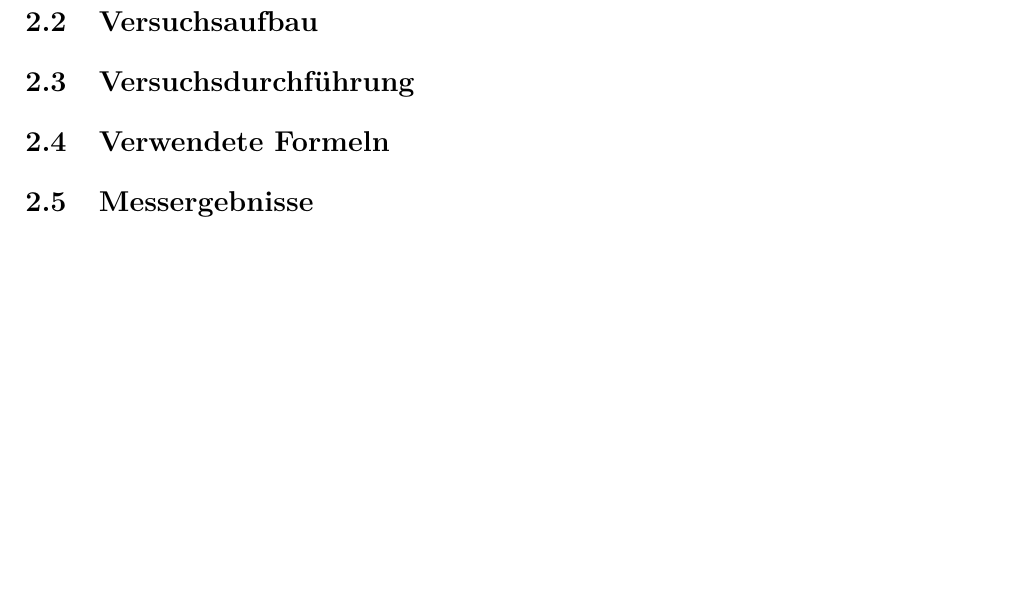
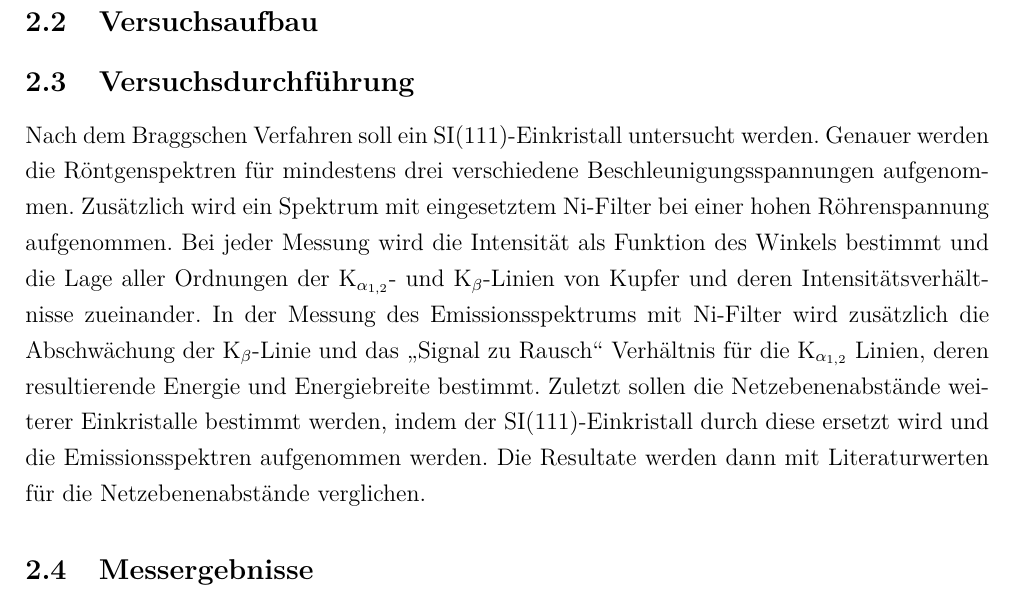
Before and after one commit to Arrow1313/FP, a LaTeX document (Roentgen/roentgen.tex, which reads Roentgen/versuchsdurchfuehrung.tex): part of page 3 of 3, cut so that both start at the same text, the shorter picture padded with empty space. Compiled offline with pdfLaTeX; the source files are stored in an older character set and shown here as Unicode.

Commit message:
versuchsdurchführung

```diff
--- a/Roentgen/versuchsdurchfuehrung.tex
+++ b/Roentgen/versuchsdurchfuehrung.tex
@@ -1,6 +1,9 @@
 \subsection{Versuchsdurchführung}
 %erklären, !was! wir machen, !warum! wir das machen und mit welchem ziel
 %(wichtig) präzize erklären, wie bei dem versuch vorgegangen und was gemacht wurde
-\subsection{Verwendete Formeln}
+Nach dem Braggschen Verfahren soll ein SI(111)-Einkristall untersucht werden. Genauer werden die Röntgenspektren für mindestens drei verschiedene Beschleunigungsspannungen aufgenommen. Zusätzlich wird ein Spektrum mit eingesetztem Ni-Filter bei einer hohen Röhrenspannung aufgenommen.
+Bei jeder Messung wird die Intensität als Funktion des Winkels bestimmt und die Lage aller Ordnungen der K$_{\alpha_{1,2}}$- und K$_\beta$-Linien von Kupfer und deren Intensitätsverhältnisse zueinander. In der Messung des Emissionsspektrums mit Ni-Filter wird zusätzlich die Abschwächung der K$_\beta$-Linie und das "`Signal zu Rausch"' Verhältnis für die K$_{\alpha_{1,2}}$ Linien, deren resultierende Energie und Energiebreite bestimmt.
+Zuletzt sollen die Netzebenenabstände weiterer Einkristalle bestimmt werden, indem der SI(111)-Einkristall durch diese ersetzt wird und die Emissionsspektren aufgenommen werden. Die Resultate werden dann mit Literaturwerten für die Netzebenenabstände verglichen.
+%\subsection{Verwendete Formeln}
 %eine legende kann angefertigt werden, die selbstverständlichen buchstaben müssen nicht extra erklärt werden
 %mit knappen erklärungen die !verwendeten! formeln, sowie die zugehörige fehlerrechnung einfügen.
```
Also changed, not shown: Roentgen/roentgen.pdf, 1 other file.
